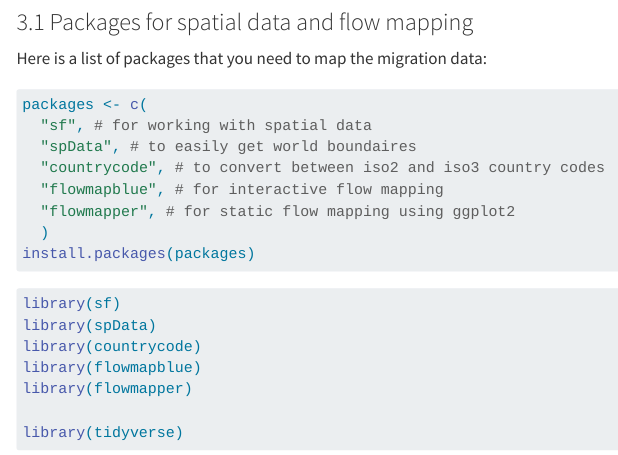
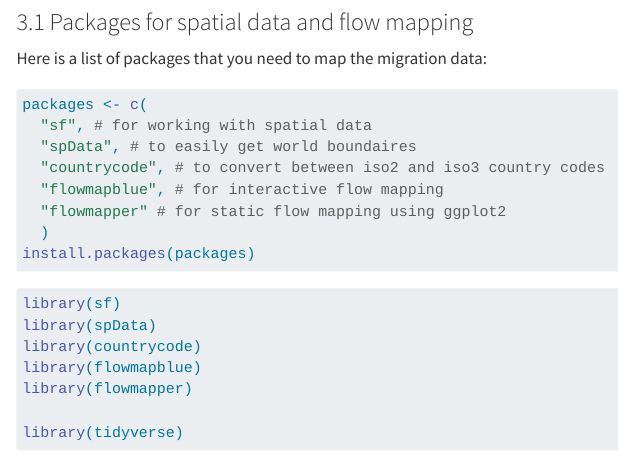
Before and after one commit to e-kotov/2024-EDSD-open-science-quarto-github, a Quarto document (task-01.qmd): the page in a window 1100 px wide, from 6200 px down. Rendered offline with R 4.5, knitr and Pandoc in place of Quarto, with nearby package versions; menus at the side of the page are left out; long lines of code are wrapped.

Commit message:
fix typo

````diff
--- a/task-01.qmd
+++ b/task-01.qmd
@@ -113,7 +113,7 @@ packages <- c(
   "spData", # to easily get world boundaires
   "countrycode", # to convert between iso2 and iso3 country codes
   "flowmapblue", # for interactive flow mapping
-  "flowmapper", # for static flow mapping using ggplot2
+  "flowmapper" # for static flow mapping using ggplot2
   )
 install.packages(packages)
 ```
````
